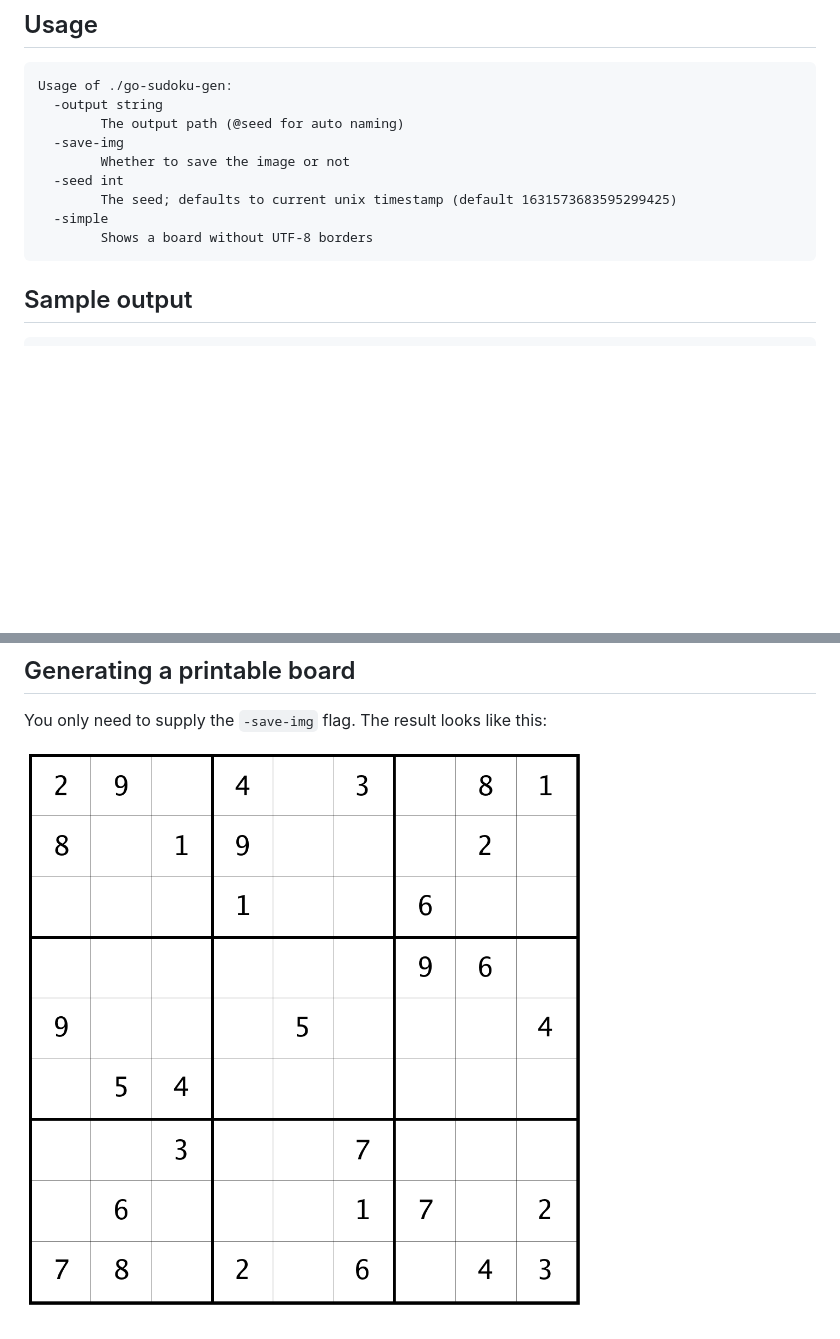
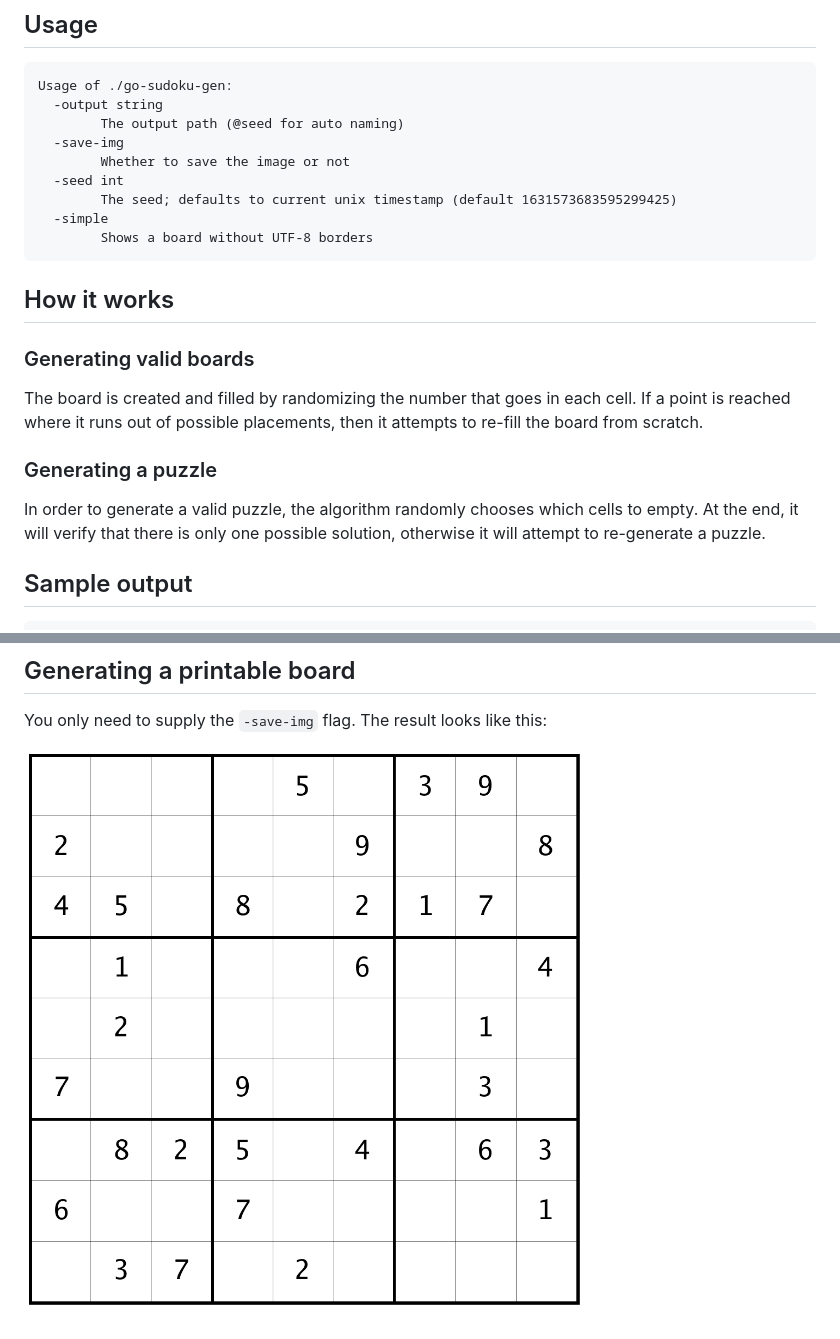
Before and after one commit to wisepythagoras/go-sudoku-gen, a Markdown page: README.md, 2 parts joined by grey strips. Drawn GitHub-style; pictures changed too: sample/sudoku-1034875.png (added), sample/sudoku-5418964721.png (deleted); blank space fills up the shorter version.

````diff
--- a/README.md
+++ b/README.md
@@ -15,6 +15,16 @@ Usage of ./go-sudoku-gen:
   -simple
         Shows a board without UTF-8 borders
 ```
+
+## How it works
+
+### Generating valid boards
+
+The board is created and filled by randomizing the number that goes in each cell. If a point is reached where it runs out of possible placements, then it attempts to re-fill the board from scratch.
+
+### Generating a puzzle
+
+In order to generate a valid puzzle, the algorithm randomly chooses which cells to empty. At the end, it will verify that there is only one possible solution, otherwise it will attempt to re-generate a puzzle.
 
 ## Sample output
 
@@ -69,4 +79,4 @@ Execution time: 5ms
 
 You only need to supply the `-save-img` flag. The result looks like this:
 
-![Sudoku puzzle](sample/sudoku-5418964721.png "Sudoku puzzle")
+![Sudoku puzzle](sample/sudoku-1034875.png "Sudoku puzzle")
````
Also changed, not shown: 1 other file.
